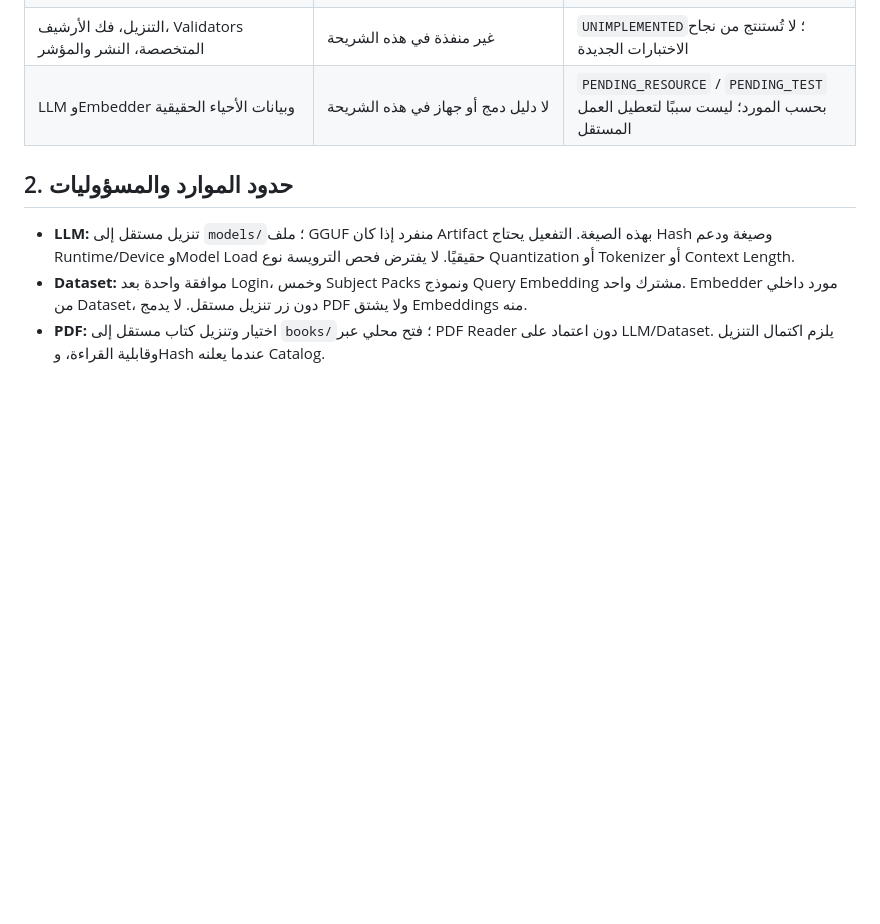
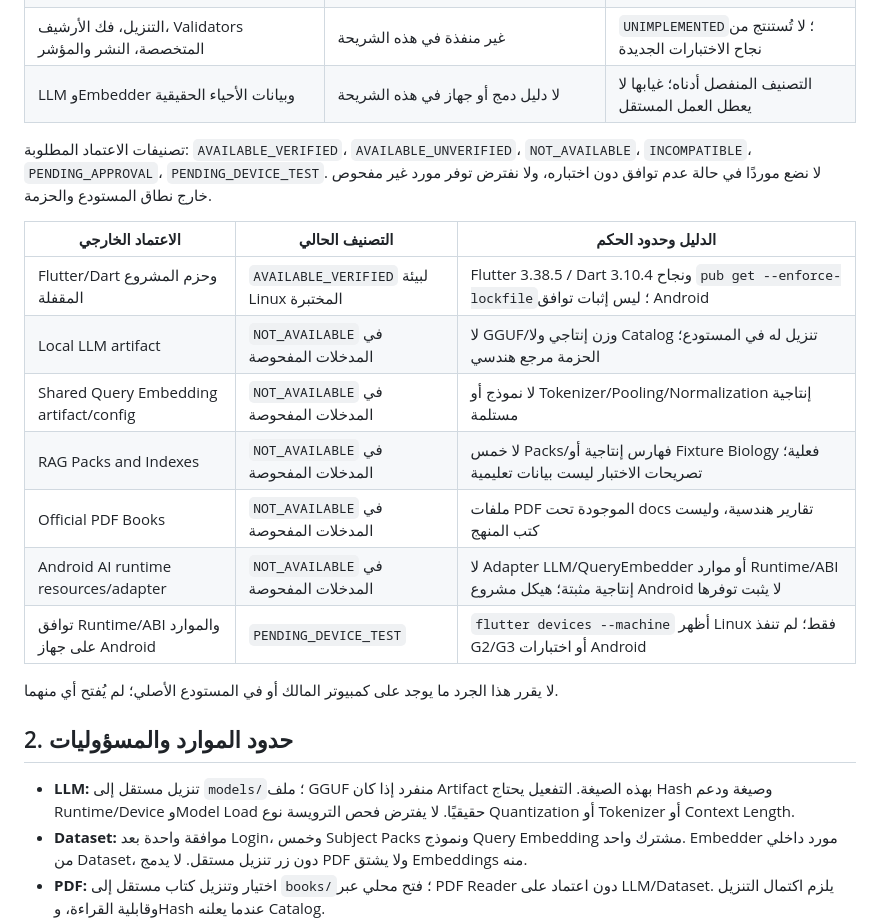
Before and after one commit to shehab5552/siraj-codex, a Markdown page: docs/architecture/RESOURCE_INTEGRATION_READINESS.md, the part around one of its changes. Rendered like a GitHub page; blank space fills up the shorter version.

Commit message:
docs(resources): classify integration dependencies and required configuration

```diff
--- a/docs/architecture/RESOURCE_INTEGRATION_READINESS.md
+++ b/docs/architecture/RESOURCE_INTEGRATION_READINESS.md
@@ -13,7 +13,21 @@
 | `ArtifactIntegrityValidator` | قراءة ملف فعلي، SHA-256، حجم اختياري، رفض مسارات وروابط غير آمنة، prefix محدود | يحتاج Catalog موثوقًا وStaging خاصًا بالتطبيق دون كتابات متزامنة |
 | `ResourceFormatPreflight` | تعرف محدود على ترويسة GGUF/PDF من البايتات المقروءة نفسها | لا يثبت صحة الملف كاملة أو قابلية تشغيله/قراءته |
 | التنزيل، فك الأرشيف، Validators المتخصصة، النشر والمؤشر | غير منفذة في هذه الشريحة | `UNIMPLEMENTED`؛ لا تُستنتج من نجاح الاختبارات الجديدة |
-| LLM وEmbedder وبيانات الأحياء الحقيقية | لا دليل دمج أو جهاز في هذه الشريحة | `PENDING_RESOURCE` / `PENDING_TEST` بحسب المورد؛ ليست سببًا لتعطيل العمل المستقل |
+| LLM وEmbedder وبيانات الأحياء الحقيقية | لا دليل دمج أو جهاز في هذه الشريحة | التصنيف المنفصل أدناه؛ غيابها لا يعطل العمل المستقل |
+
+تصنيفات الاعتماد المطلوبة: `AVAILABLE_VERIFIED`، `AVAILABLE_UNVERIFIED`، `NOT_AVAILABLE`، `INCOMPATIBLE`، `PENDING_APPROVAL`، `PENDING_DEVICE_TEST`. لا نضع موردًا في حالة عدم توافق دون اختباره، ولا نفترض توفر مورد غير مفحوص خارج نطاق المستودع والحزمة.
+
+| الاعتماد الخارجي | التصنيف الحالي | الدليل وحدود الحكم |
+|---|---|---|
+| Flutter/Dart وحزم المشروع المقفلة | `AVAILABLE_VERIFIED` لبيئة Linux المختبرة | Flutter 3.38.5 / Dart 3.10.4 ونجاح `pub get --enforce-lockfile`؛ ليس إثبات توافق Android |
+| Local LLM artifact | `NOT_AVAILABLE` في المدخلات المفحوصة | لا GGUF/وزن إنتاجي ولا Catalog تنزيل له في المستودع؛ الحزمة مرجع هندسي |
+| Shared Query Embedding artifact/config | `NOT_AVAILABLE` في المدخلات المفحوصة | لا نموذج أو Tokenizer/Pooling/Normalization إنتاجية مستلمة |
+| RAG Packs and Indexes | `NOT_AVAILABLE` في المدخلات المفحوصة | لا خمس Packs/فهارس إنتاجية أو Fixture Biology فعلية؛ تصريحات الاختبار ليست بيانات تعليمية |
+| Official PDF Books | `NOT_AVAILABLE` في المدخلات المفحوصة | ملفات PDF الموجودة تحت docs تقارير هندسية، وليست كتب المنهج |
+| Android AI runtime resources/adapter | `NOT_AVAILABLE` في المدخلات المفحوصة | لا Adapter LLM/QueryEmbedder أو موارد Runtime/ABI إنتاجية مثبتة؛ هيكل مشروع Android لا يثبت توفرها |
+| توافق Runtime/ABI والموارد على جهاز Android | `PENDING_DEVICE_TEST` | `flutter devices --machine` أظهر Linux فقط؛ لم تنفذ G2/G3 أو اختبارات Android |
+
+لا يقرر هذا الجرد ما يوجد على كمبيوتر المالك أو في المستودع الأصلي؛ لم يُفتح أي منهما.
 
 ## 2. حدود الموارد والمسؤوليات
 
```
Also changed, not shown: other parts of docs/architecture/RESOURCE_INTEGRATION_READINESS.md (+12 -0 lines).
